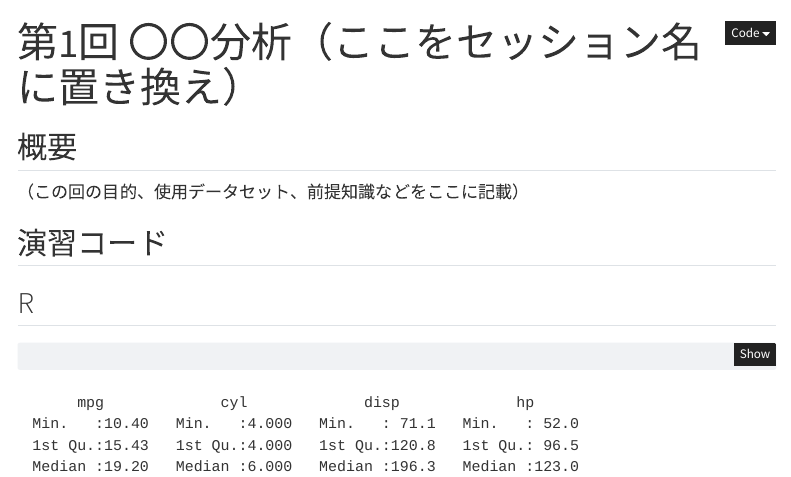
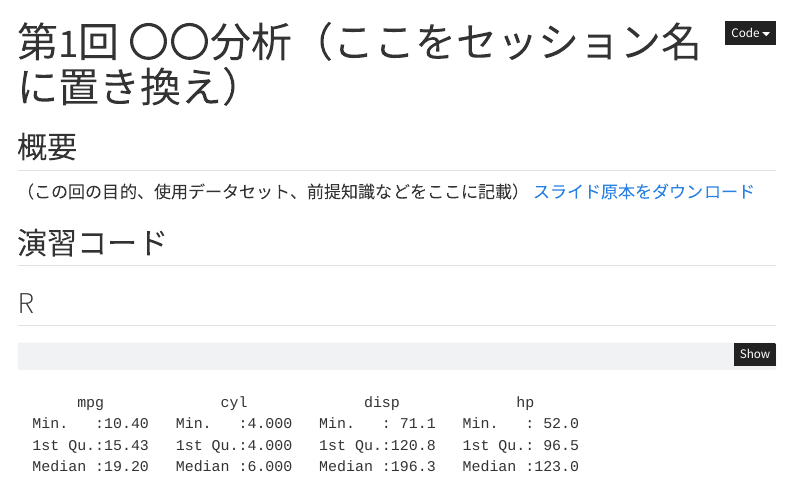
Before and after one commit to harabou/biostat-course, a Quarto document (sessions/01-example.qmd): the page in a window 1100 px wide, from its top. Rendered offline with R 4.5, knitr and Pandoc in place of Quarto, with nearby package versions; menus at the side of the page are left out.

Commit message:
Update 01-example.qmd

```diff
--- a/sessions/01-example.qmd
+++ b/sessions/01-example.qmd
@@ -5,6 +5,7 @@ title: "第1回 〇〇分析（ここをセッション名に置き換え）"
 ## 概要
 
 （この回の目的、使用データセット、前提知識などをここに記載）
+[スライド原本をダウンロード](https://drive.google.com/file/d/1dA4cNbWCd2FacfpgXjUhoeV5ccIff7TO/view?usp=drive_link)
 
 ## 演習コード
 
```
